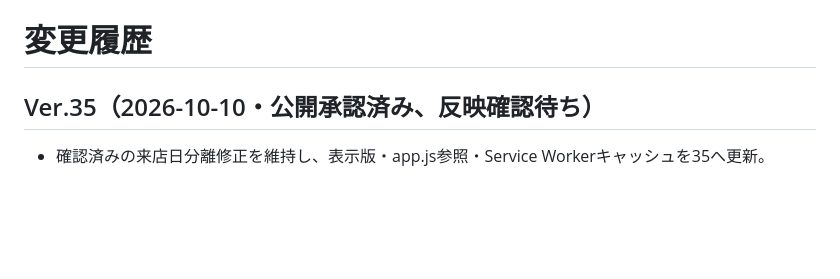
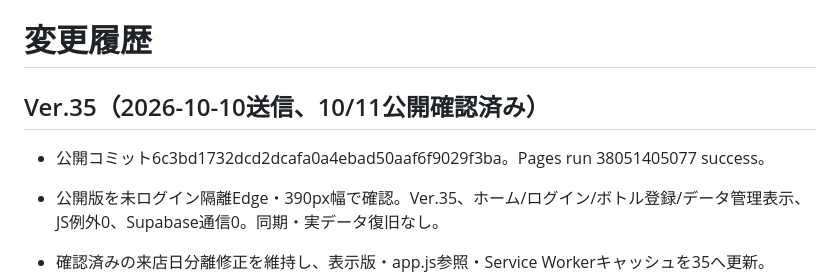
Before and after one commit to haraken59-bot/shochu-keep-ledger, a Markdown page: CHANGELOG.md, the part around the change. Rendered like a GitHub page; blank space fills up the shorter version.

```diff
--- a/CHANGELOG.md
+++ b/CHANGELOG.md
@@ -1,6 +1,9 @@
 # 変更履歴
 
-## Ver.35（2026-10-10・公開承認済み、反映確認待ち）
+## Ver.35（2026-10-10送信、10/11公開確認済み）
+
+- 公開コミット6c3bd1732dcd2dcafa0a4ebad50aaf6f9029f3ba。Pages run 38051405077 success。
+- 公開版を未ログイン隔離Edge・390px幅で確認。Ver.35、ホーム/ログイン/ボトル登録/データ管理表示、JS例外0、Supabase通信0。同期・実データ復旧なし。
 
 - 確認済みの来店日分離修正を維持し、表示版・app.js参照・Service Workerキャッシュを35へ更新。
 - PWA回帰テストの版期待値を35へ更新。キャッシュ更新・データ保持・残量/取消・バックアップ・オフライン/OCR等が成功、JS例外と参照切れなし。
```
Also changed, not shown: SHOCHU_STATUS.md (+12 -12 lines).
